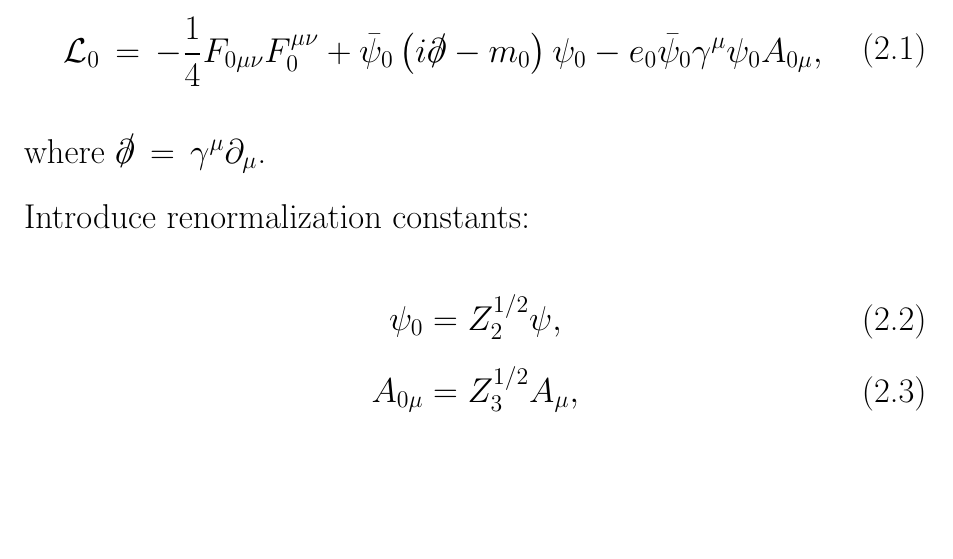
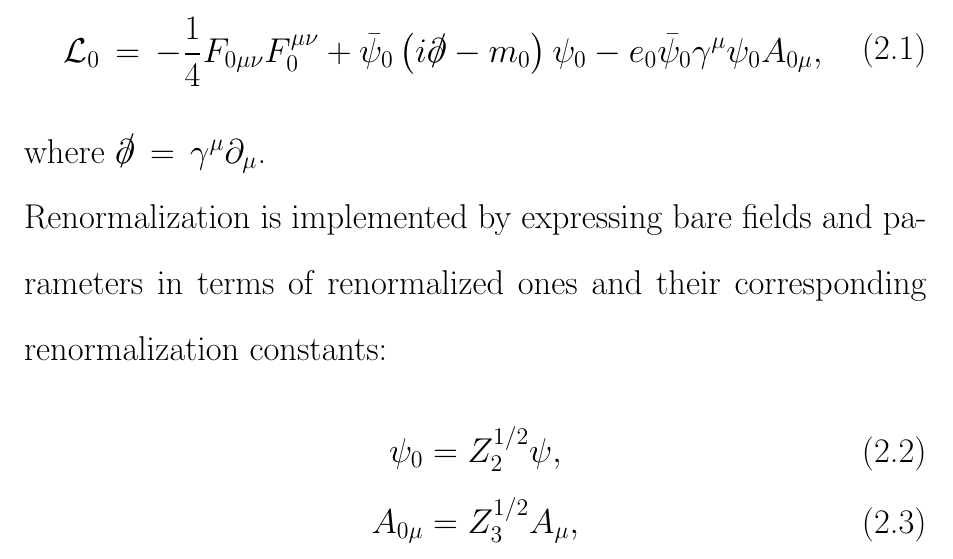
Before and after one commit to YilunLin76/Renormalization-Group-Equations-in-QED, a LaTeX document (main.tex): part of page 4 of 8, cut so that both start at the same text, the shorter picture padded with empty space. Compiled offline with pdfLaTeX.

Commit message:
Updates from Overleaf

```diff
--- a/main.tex
+++ b/main.tex
@@ -60,7 +60,7 @@ We start with the bare Lagrangean:
     \end{split}
 \end{equation}
 where $\slashed{\partial}\,=\,\gamma^{\mu}\partial_{\mu}$.
-\newline Introduce renormalization constants:
+\newline Renormalization is implemented by expressing bare fields and parameters in terms of renormalized ones and their corresponding renormalization constants:
 \begin{align}
     \psi_{0} &= Z_{2}^{1/2}\psi, \\
     A_{0\mu} &= Z_{3}^{1/2}A_{\mu}, \\
```
